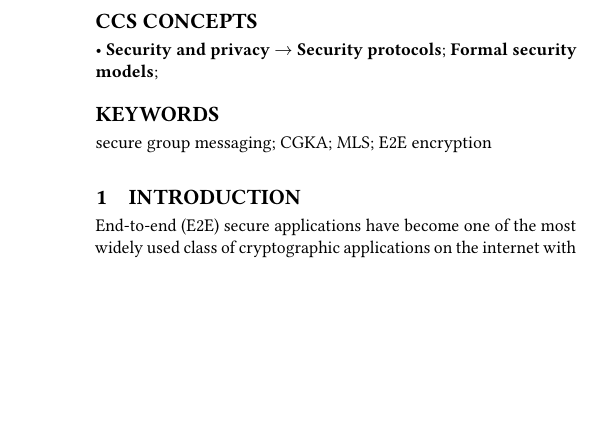
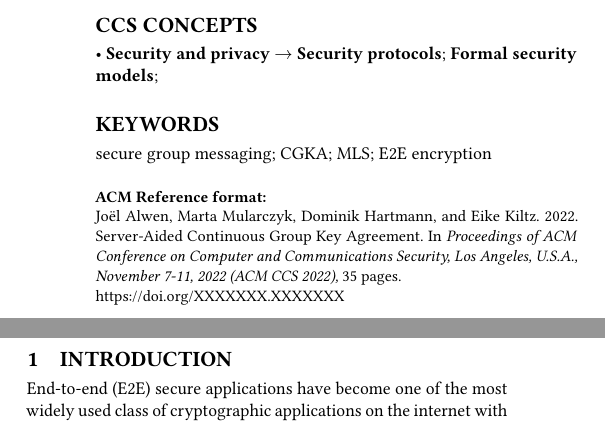
Before and after one commit to mulmarta/silver-doodle, a LaTeX paper (CCS/main.tex): part of one column of page 1 of 35 before the commit and two parts of the columns of page 1 of 35 after it, the two joined at a grey line, cut so that both start at the same text, the shorter picture padded with empty space. Compiled offline with pdfLaTeX.

Commit message:
Added authors and ACM stuff to main.

```diff
--- a/CCS/main.tex
+++ b/CCS/main.tex
@@ -10 +8,2 @@
+\acmConference[ACM CCS 2022]{ACM Conference on Computer and Communications Security}{November 7-11, 2022}{Los Angeles, U.S.A.}
 
@@ -27,6 +31,23 @@
 \begin{document}
 \title{Server-Aided Continuous Group Key Agreement}
 
+\author{Joël Alwen}
+\email{alwenjo@amazon.com}
+\author{Marta Mularczyk}
+\email{mulmarta@amazon.ch}
+\affiliation{%
+  \institution{AWS Wickr}
+}
+\author{Dominik Hartmann}
+\email{dominik.hartmann@rub.de}
+\orcid{0000-0002-0379-7903}
+\author{Eike Kiltz}
+\email{eike.kiltz@rub.de}
+\orcid{0000-0003-1178-048X}
+\affiliation{%
+  \institution{Ruhr-University Bochum}
+}
+\renewcommand{\shortauthors}{Alwen et al.}
 \begin{abstract}
 \input{abstract}
 \end{abstract}
```
Also changed, not shown: CCS/main.tex (15 more changed lines).
